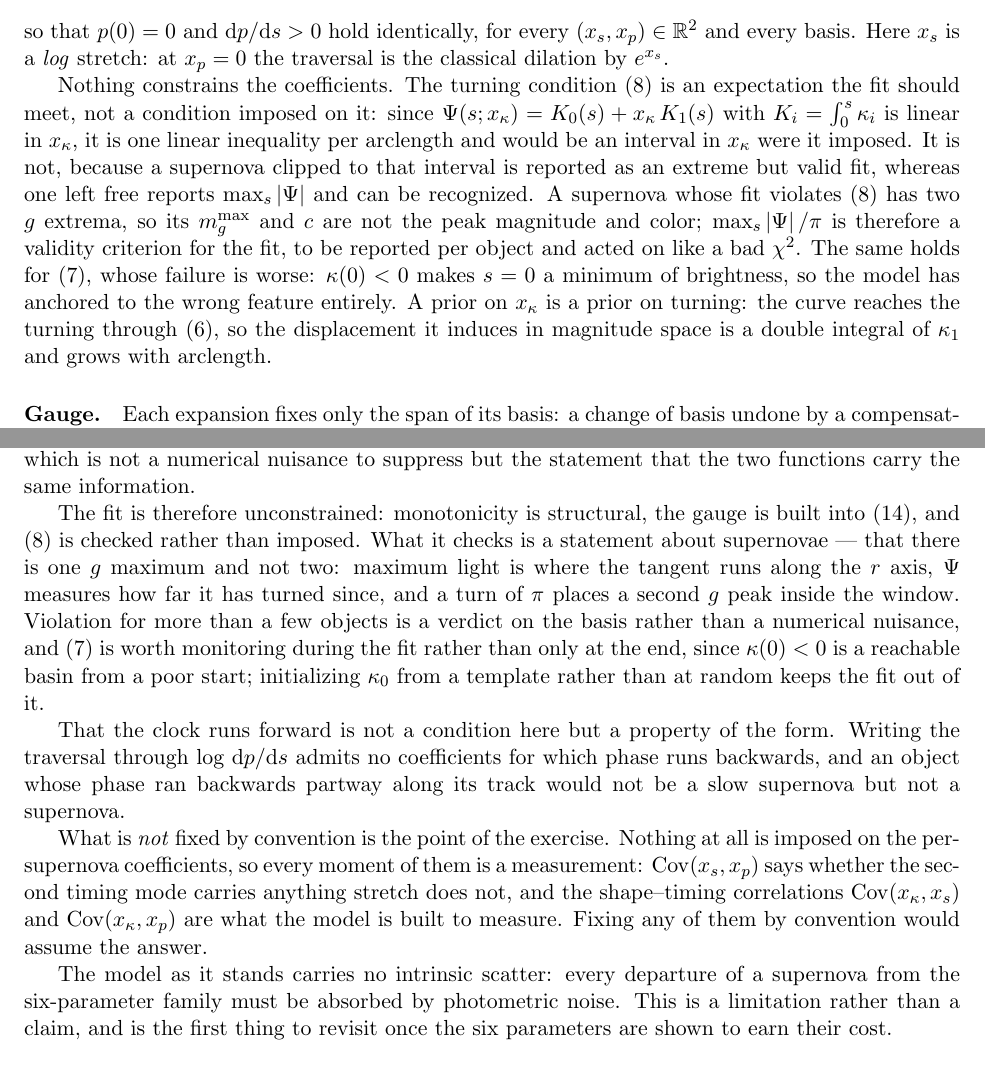
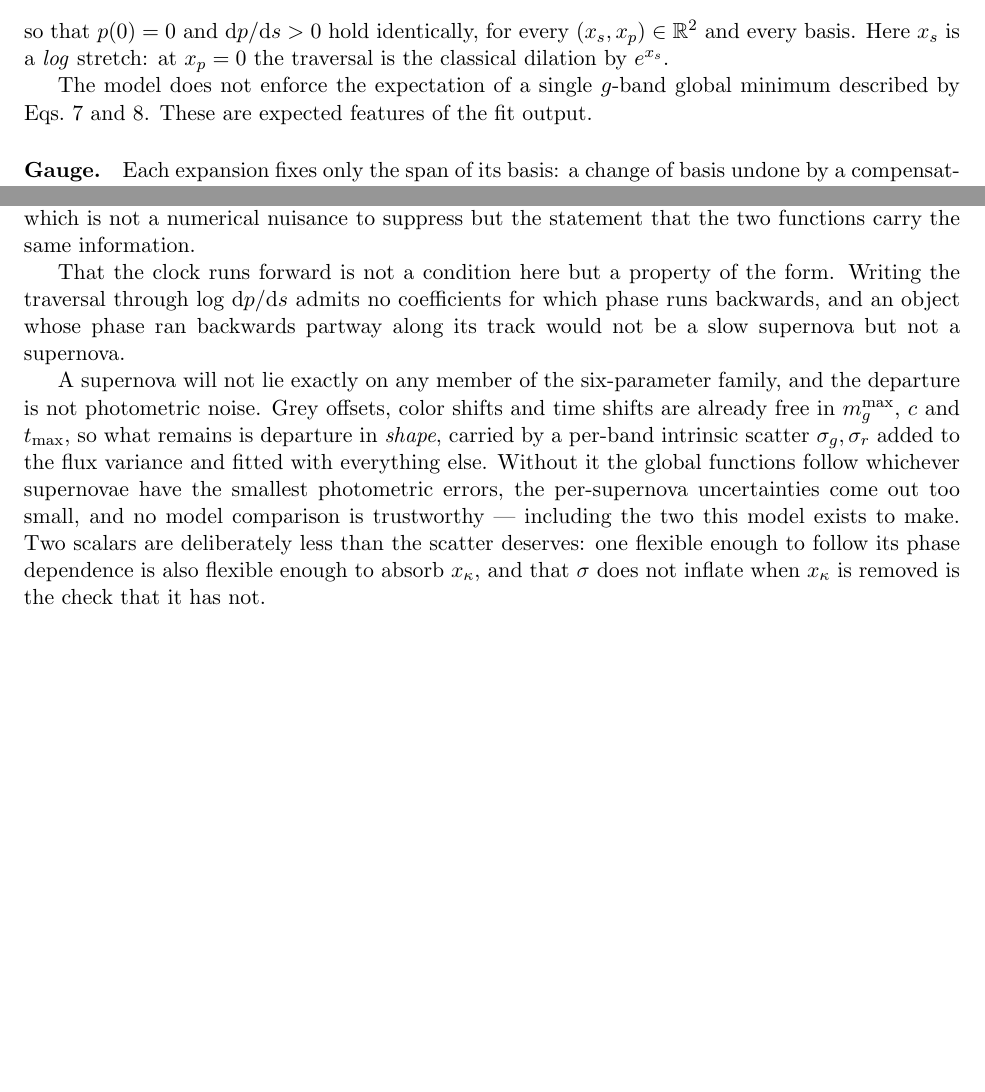
Before and after one commit to AlexGKim/DifferentialGeometry, a LaTeX document (docs/tex/model-definition.tex): two parts of pages 3 and 4 of 6 before the commit and two parts of pages 3 and 4 of 5 after it, joined at a grey line, cut so that both start at the same text, the shorter picture padded with empty space. Compiled offline with pdfLaTeX.

Commit message:
Give the model an intrinsic scatter
The note recorded its absence as a limitation to revisit once the six
parameters were shown to earn their cost, which is circular: that judgement is a
model comparison, and model comparison under a misspecified noise model is not
trustworthy. Adding parameters always improves chi^2 when every residual is
charged to photometry.

Two further consequences of leaving it out. The global functions follow whichever
supernovae have the smallest photometric errors, since an irreducible residual
costs the most chi^2 exactly there. And the per-supernova uncertainties come out
too small, which propagates into the Hubble diagram through m_g^max.

What the parameter has to cover is narrower than it first looks. Grey offsets,
constant colour shifts and uniform time shifts are already free in m_g^max, c
and t_max, so the scatter carries departure in shape alone. Two per-band scalars
added to the flux variance are deliberately less than it deserves -- it is
likely phase-dependent and likely correlated between bands -- but a scatter
flexible enough to follow that is also flexible enough to absorb x_kappa, whose
reality is the thesis. The residuals of this fit measure the structure, and that
sigma does not inflate when x_kappa is removed is the check that it has not
swallowed it.

Co-Authored-By: Claude Opus 5 <noreply@anthropic.com>

```diff
--- a/docs/tex/model-definition.tex
+++ b/docs/tex/model-definition.tex
@@ -199,21 +199,9 @@ $(\xstretch, x_p) \in \Rtwo$ and every basis. Here $\xstretch$ is a
 \emph{log} stretch: at $x_p = 0$ the traversal is the classical dilation by
 $e^{\xstretch}$.
 
-Nothing constrains the coefficients. The turning condition \eqref{eq:turncond} is an
-expectation the fit should meet, not a condition imposed on it: since
-$\Psi(\arc; \shapekappa) = K_{0}(\arc) + \shapekappa\,K_{1}(\arc)$ with
-$K_{i} = \int_{0}^{\arc}\curv_{i}$ is linear in $\shapekappa$, it is one linear inequality
-per arclength and would be an interval in $\shapekappa$ were it imposed. It is not, because
-a supernova clipped to that interval is reported as an extreme but valid fit, whereas one
-left free reports $\max_{\arc}\abs{\Psi}$ and can be recognized. A supernova whose fit
-violates \eqref{eq:turncond} has two $g$ extrema, so its $\peakmag$ and $\colr$ are not the
-peak magnitude and color; $\max_{\arc}\abs{\Psi}/\pi$ is therefore a validity criterion for
-the fit, to be reported per object and acted on like a bad $\chi^{2}$. The same holds for
-\eqref{eq:peakcond}, whose failure is worse: $\curv(0) < 0$ makes $\arc = 0$ a minimum of
-brightness, so the model has anchored to the wrong feature entirely. A prior on
-$\shapekappa$ is a prior on turning:
-the curve reaches the turning through \eqref{eq:quadrature}, so the displacement it induces
-in magnitude space is a double integral of $\curv_{1}$ and grows with arclength.
+The model does not enforce the expectation of a single $g$-band global minimum described
+by Eqs.~\ref{eq:peakcond} and \ref{eq:turncond}.  These are expected features of the fit
+output.
 
 \paragraph{Gauge.} Each expansion fixes only the span of its basis: a change of basis
 undone by a compensating change of coefficients alters no prediction. The traversal has
@@ -275,32 +263,21 @@ whether the data want more freedom than it allows. The construction degenerates
 parallel, which is not a numerical nuisance to suppress but the statement that the two
 functions carry the same information.
 
-The fit is therefore unconstrained: monotonicity is structural, the gauge is built into
-\eqref{eq:basis}, and \eqref{eq:turncond} is checked rather than imposed. What it checks is
-a statement about supernovae --- that there is one $g$ maximum and not two: maximum light
-is where the tangent runs along the $r$ axis, $\Psi$ measures how far it has turned since,
-and a turn of $\pi$ places a second $g$ peak inside the window. Violation for more than a
-few objects is a verdict on the basis rather than a numerical nuisance, and
-\eqref{eq:peakcond} is worth monitoring during the fit rather than only at the end, since
-$\curv(0) < 0$ is a reachable basin from a poor start; initializing $\curv_{0}$ from a
-template rather than at random keeps the fit out of it.
-
 That the clock runs forward is not a condition here but a property of the form. Writing the
 traversal through $\log\,\dd\phase/\dd\arc$ admits no coefficients for which phase runs
 backwards, and an object whose phase ran backwards partway along its track would not be a
 slow supernova but not a supernova.
 
-What is \emph{not} fixed by convention is the point of the exercise. Nothing at all is
-imposed on the per-supernova coefficients, so every moment of them is a measurement:
-$\mathrm{Cov}(\xstretch, x_p)$ says whether the second timing mode carries anything stretch
-does not, and the shape--timing correlations $\mathrm{Cov}(\shapekappa, \xstretch)$ and
-$\mathrm{Cov}(\shapekappa, x_p)$ are what the model is built to measure. Fixing any of them
-by convention would assume the answer.
-
-The model as it stands carries no intrinsic scatter: every departure of a supernova from
-the six-parameter family must be absorbed by photometric noise. This is a limitation
-rather than a claim, and is the first thing to revisit once the six parameters are shown
-to earn their cost.
+A supernova will not lie exactly on any member of the six-parameter family, and the
+departure is not photometric noise. Grey offsets, color shifts and time shifts are already
+free in $\peakmag$, $\colr$ and $\tmax$, so what remains is departure in \emph{shape},
+carried by a per-band intrinsic scatter $\sigma_{g}, \sigma_{r}$ added to the flux variance
+and fitted with everything else. Without it the global functions follow whichever
+supernovae have the smallest photometric errors, the per-supernova uncertainties come out
+too small, and no model comparison is trustworthy --- including the two this model exists
+to make. Two scalars are deliberately less than the scatter deserves: one flexible enough
+to follow its phase dependence is also flexible enough to absorb $\shapekappa$, and that
+$\sigma$ does not inflate when $\shapekappa$ is removed is the check that it has not.
 
 
 \section{Sample}
```
